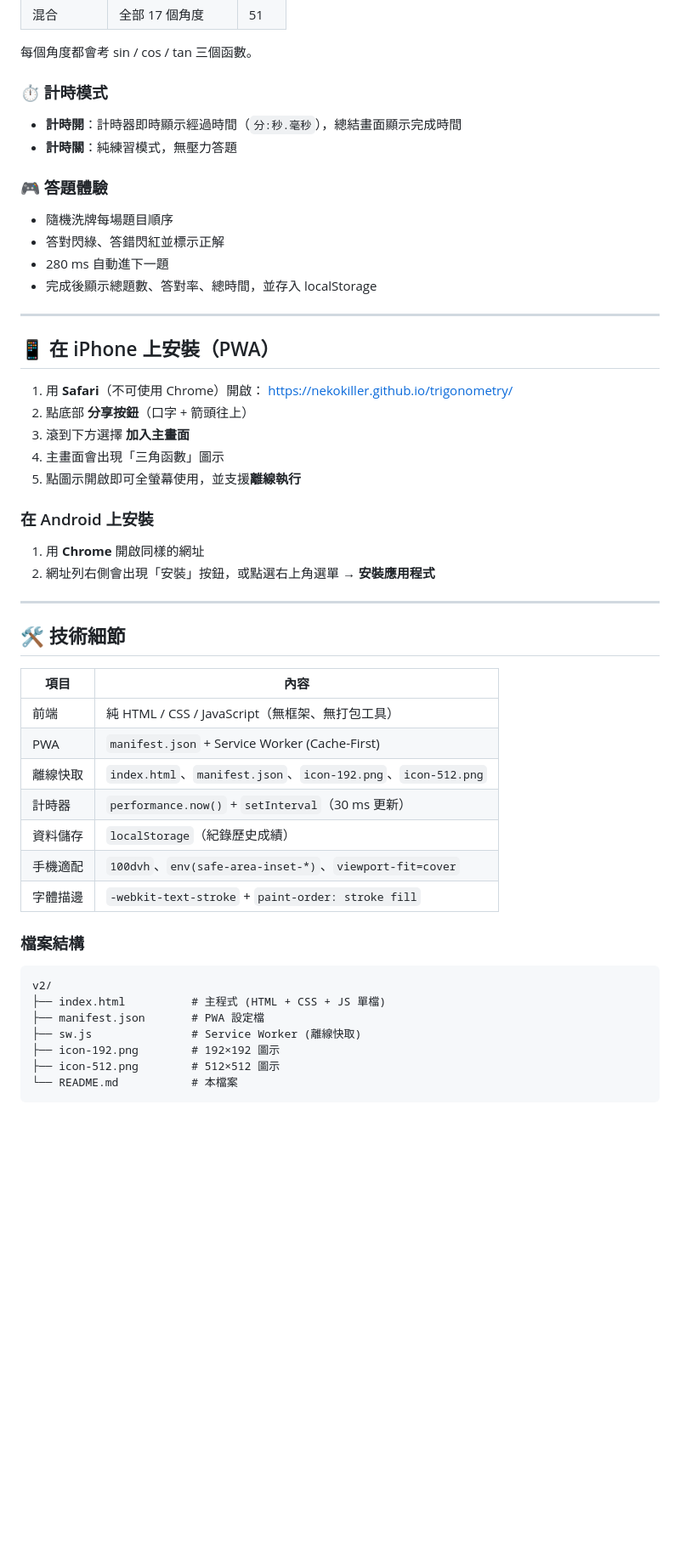
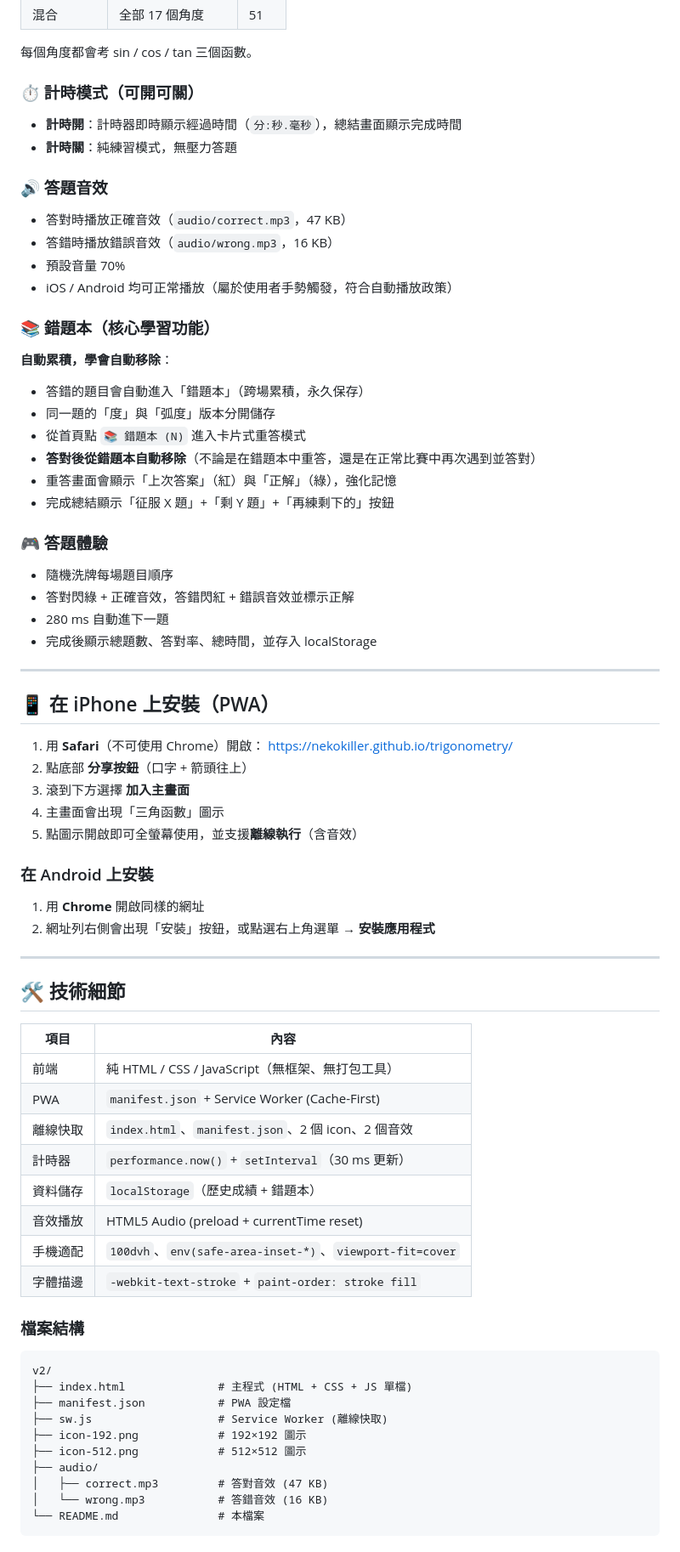
Before and after one commit to nekokiller/trigonometry, a Markdown page: README.md, the part around one of its changes. Shown at 85% size. GitHub-like rendering; blank space fills up the shorter version.

Commit message:
[robert.liu] README.md 同步更新 (音效、錯題本..etc)

````diff
--- a/README.md
+++ b/README.md
@@ -46,13 +48,30 @@
 
 每個角度都會考 sin / cos / tan 三個函數。
 
-### ⏱️ 計時模式
+### ⏱️ 計時模式（可開可關）
 - **計時開**：計時器即時顯示經過時間（`分:秒.毫秒`），總結畫面顯示完成時間
 - **計時關**：純練習模式，無壓力答題
 
+### 🔊 答題音效
+- 答對時播放正確音效（`audio/correct.mp3`，47 KB）
+- 答錯時播放錯誤音效（`audio/wrong.mp3`，16 KB）
+- 預設音量 70%
+- iOS / Android 均可正常播放（屬於使用者手勢觸發，符合自動播放政策）
+
+### 📚 錯題本（核心學習功能）
+
+**自動累積，學會自動移除**：
+
+- 答錯的題目會自動進入「錯題本」（跨場累積，永久保存）
+- 同一題的「度」與「弧度」版本分開儲存
+- 從首頁點 `📚 錯題本 (N)` 進入卡片式重答模式
+- **答對後從錯題本自動移除**（不論是在錯題本中重答，還是在正常比賽中再次遇到並答對）
+- 重答畫面會顯示「上次答案」（紅）與「正解」（綠），強化記憶
+- 完成總結顯示「征服 X 題」+「剩 Y 題」+「再練剩下的」按鈕
+
 ### 🎮 答題體驗
 - 隨機洗牌每場題目順序
-- 答對閃綠、答錯閃紅並標示正解
+- 答對閃綠 + 正確音效，答錯閃紅 + 錯誤音效並標示正解
 - 280 ms 自動進下一題
 - 完成後顯示總題數、答對率、總時間，並存入 localStorage
 
@@ -65,7 +84,7 @@
 2. 點底部 **分享按鈕**（口字 + 箭頭往上）
 3. 滾到下方選擇 **加入主畫面**
 4. 主畫面會出現「三角函數」圖示
-5. 點圖示開啟即可全螢幕使用，並支援**離線執行**
+5. 點圖示開啟即可全螢幕使用，並支援**離線執行**（含音效）
 
 ### 在 Android 上安裝
 1. 用 **Chrome** 開啟同樣的網址
@@ -79,9 +98,10 @@
 |---|---|
 | 前端 | 純 HTML / CSS / JavaScript（無框架、無打包工具） |
 | PWA | `manifest.json` + Service Worker (Cache-First) |
-| 離線快取 | `index.html`、`manifest.json`、`icon-192.png`、`icon-512.png` |
+| 離線快取 | `index.html`、`manifest.json`、2 個 icon、2 個音效 |
 | 計時器 | `performance.now()` + `setInterval`（30 ms 更新） |
-| 資料儲存 | `localStorage`（紀錄歷史成績） |
+| 資料儲存 | `localStorage`（歷史成績 + 錯題本） |
+| 音效播放 | HTML5 Audio (preload + currentTime reset) |
 | 手機適配 | `100dvh`、`env(safe-area-inset-*)`、`viewport-fit=cover` |
 | 字體描邊 | `-webkit-text-stroke` + `paint-order: stroke fill` |
 
@@ -89,10 +109,13 @@
 
 ```
 v2/
-├── index.html          # 主程式 (HTML + CSS + JS 單檔)
-├── manifest.json       # PWA 設定檔
-├── sw.js               # Service Worker (離線快取)
-├── icon-192.png        # 192×192 圖示
-├── icon-512.png        # 512×512 圖示
-└── README.md           # 本檔案
+├── index.html              # 主程式 (HTML + CSS + JS 單檔)
+├── manifest.json           # PWA 設定檔
+├── sw.js                   # Service Worker (離線快取)
+├── icon-192.png            # 192×192 圖示
+├── icon-512.png            # 512×512 圖示
+├── audio/
+│   ├── correct.mp3         # 答對音效 (47 KB)
+│   └── wrong.mp3           # 答錯音效 (16 KB)
+└── README.md               # 本檔案
 ```
````
Also changed, not shown: other parts of README.md (+31 -8 lines).
